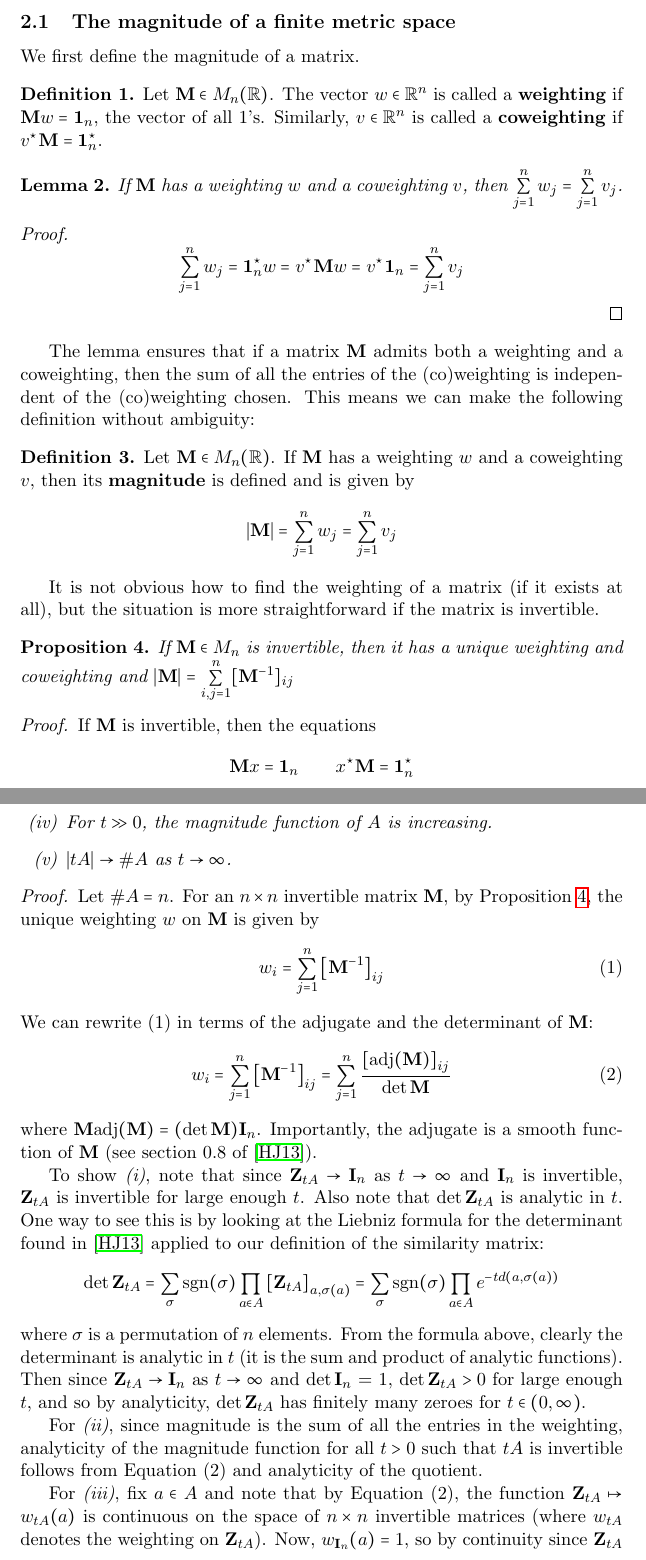
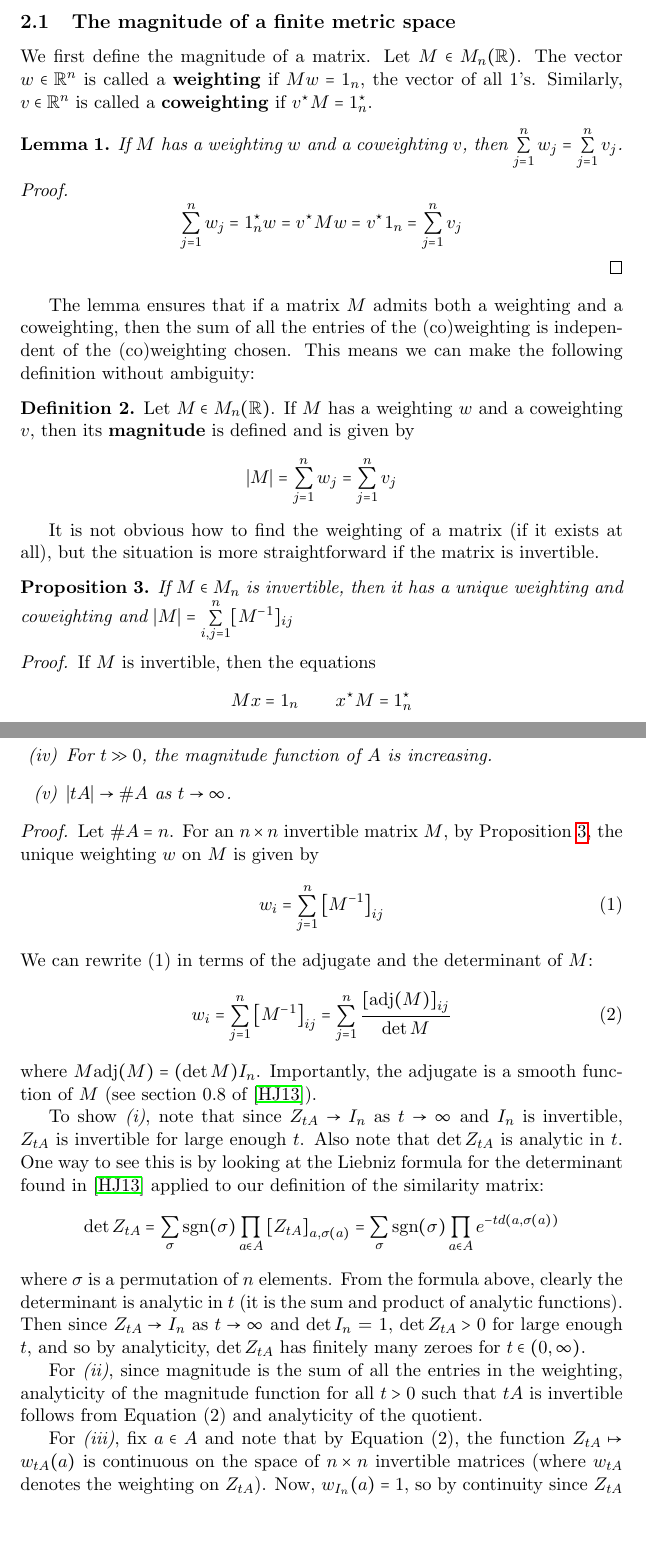
Before and after one commit to steuyve/mastersthesis, a LaTeX paper (MATH651/writing/notes-nice.tex): two parts of pages 3 and 6 of 26, joined at a grey line, cut so that both start at the same text, the shorter picture padded with empty space. Compiled offline with pdfLaTeX.

Commit message:
Don't write matrices in bold.

```diff
--- a/MATH651/writing/notes-nice.tex
+++ b/MATH651/writing/notes-nice.tex
@@ -57,32 +57,28 @@ Magnitude is a numerical invariant of metric spaces with origins in the notion o
 
 \subsection{The magnitude of a finite metric space}
 
-We first define the magnitude of a matrix.
-
-\begin{defn}
-Let $\mathbf{M} \in M_n(\mathbb{R})$. The vector $w \in \mathbb{R}^n$ is called a \textbf{weighting} if $\mathbf{M}w = \mathbf{1}_n$, the vector of all $1$'s. Similarly, $v \in \mathbb{R}^n$ is called a \textbf{coweighting} if $v^\star\mathbf{M} = \mathbf{1}_n^\star$.
-\end{defn}
+We first define the magnitude of a matrix. Let $M \in M_n(\mathbb{R})$. The vector $w \in \mathbb{R}^n$ is called a \textbf{weighting} if $Mw = 1_n$, the vector of all $1$'s. Similarly, $v \in \mathbb{R}^n$ is called a \textbf{coweighting} if $v^\star M = 1_n^\star$.
 \begin{lem}
-If $\mathbf{M}$ has a weighting $w$ and a coweighting $v$, then $\sum\limits_{j=1}^{n}w_j = \sum\limits_{j=1}^{n}v_j$.
+If $M$ has a weighting $w$ and a coweighting $v$, then $\sum\limits_{j=1}^{n}w_j = \sum\limits_{j=1}^{n}v_j$.
 \end{lem}
 \begin{proof}
 \begin{equation*}
-\sum\limits_{j=1}^{n}w_j = \mathbf{1}_n^\star w = v^\star\mathbf{M}w = v^\star \mathbf{1}_n = \sum\limits_{j=1}^{n}v_j
+\sum\limits_{j=1}^{n}w_j = 1_n^\star w = v^\star Mw = v^\star 1_n = \sum\limits_{j=1}^{n}v_j
 \end{equation*}
 \end{proof}
-The lemma ensures that if a matrix $\mathbf{M}$ admits both a weighting and a coweighting, then the sum of all the entries of the (co)weighting is independent of the (co)weighting chosen. This means we can make the following definition without ambiguity:
+The lemma ensures that if a matrix $M$ admits both a weighting and a coweighting, then the sum of all the entries of the (co)weighting is independent of the (co)weighting chosen. This means we can make the following definition without ambiguity:
 \begin{defn}
-Let $\mathbf{M} \in M_n(\mathbb{R})$. If $\mathbf{M}$ has a weighting $w$ and a coweighting $v$, then its \textbf{magnitude} is defined and is given by
+Let $M \in M_n(\mathbb{R})$. If $M$ has a weighting $w$ and a coweighting $v$, then its \textbf{magnitude} is defined and is given by
 \begin{equation*}
-\vert \mathbf{M} \vert = \sum\limits_{j=1}^{n} w_j = \sum\limits_{j=1}^{n}v_j
+\vert M \vert = \sum\limits_{j=1}^{n} w_j = \sum\limits_{j=1}^{n}v_j
 \end{equation*}
 \end{defn}
 It is not obvious how to find the weighting of a matrix (if it exists at all), but the situation is more straightforward if the matrix is invertible.
 \begin{prop}\label{prop:inv}
-If $\mathbf{M} \in M_n$ is invertible, then it has a unique weighting and coweighting and $\vert \mathbf{M} \vert = \sum\limits_{i,j=1}^{n}[\mathbf{M}^{-1}]_{ij}$
+If $M \in M_n$ is invertible, then it has a unique weighting and coweighting and $\vert M \vert = \sum\limits_{i,j=1}^{n}[M^{-1}]_{ij}$
 \end{prop}
 \begin{proof}
-If $\mathbf{M}$ is invertible, then the equations
+If $M$ is invertible, then the equations
 \begin{equation*}
-\mathbf{M}x = \mathbf{1}_n \qquad x^\star\mathbf{M} = \mathbf{1}_n^\star
+Mx = 1_n \qquad x^\star M = 1_n^\star
 \end{equation*}
@@ -166,25 +162,25 @@ Let $A$ be a finite metric space. Then
 \end{prop}
 
 \begin{proof}
-Let $\#A = n$. For an $n \times n$ invertible matrix $\mathbf{M}$, by Proposition \ref{prop:inv}, the unique weighting $w$ on $\mathbf{M}$ is given by
+Let $\#A = n$. For an $n \times n$ invertible matrix $M$, by Proposition \ref{prop:inv}, the unique weighting $w$ on $M$ is given by
 \begin{equation}
-w_i = \sum\limits_{j=1}^{n}\left[\mathbf{M}^{-1}\right]_{ij}
+w_i = \sum\limits_{j=1}^{n}\left[M^{-1}\right]_{ij}
 \end{equation}
-We can rewrite (1) in terms of the adjugate and the determinant of $\mathbf{M}$:
+We can rewrite (1) in terms of the adjugate and the determinant of $M$:
 \begin{equation}
-w_i = \sum\limits_{j=1}^{n}\left[\mathbf{M}^{-1}\right]_{ij} = \sum\limits_{j=1}^{n} \frac{\left[\text{adj}(\mathbf{M})\right]_{ij}}{{\det{\mathbf{M}}}}
+w_i = \sum\limits_{j=1}^{n}\left[M^{-1}\right]_{ij} = \sum\limits_{j=1}^{n} \frac{\left[\text{adj}(M)\right]_{ij}}{{\det{M}}}
 \end{equation}
-where $\mathbf{M}\text{adj}(\mathbf{M}) = (\det{\mathbf{M}})\mathbf{I}_n$. Importantly, the adjugate is a smooth function of $\mathbf{M}$ (see section 0.8 of \cite{horn_matrix_2013}).
+where $M\text{adj}(M) = (\det{M})I_n$. Importantly, the adjugate is a smooth function of $M$ (see section 0.8 of \cite{horn_matrix_2013}).
 
-To show $\emph{(i)}$, note that since $\mathbf{Z}_{tA} \to \mathbf{I}_n$ as $t\to\infty$ and $\mathbf{I}_n$ is invertible, $\mathbf{Z}_{tA}$ is invertible for large enough $t$. Also note that $\det{\mathbf{Z}_{tA}}$ is analytic in $t$. One way to see this is by looking at the Liebniz formula for the determinant found in \cite{horn_matrix_2013} applied to our definition of the similarity matrix:
+To show $\emph{(i)}$, note that since $Z_{tA} \to I_n$ as $t\to\infty$ and $I_n$ is invertible, $Z_{tA}$ is invertible for large enough $t$. Also note that $\det{Z_{tA}}$ is analytic in $t$. One way to see this is by looking at the Liebniz formula for the determinant found in \cite{horn_matrix_2013} applied to our definition of the similarity matrix:
 \begin{equation*}
-\det{\mathbf{Z}_{tA}} = \sum\limits_{\sigma} \text{sgn}(\sigma)\prod\limits_{a\in A}\left[\mathbf{Z}_{tA}\right]_{a,\sigma(a)} = \sum\limits_{\sigma}\text{sgn}(\sigma)\prod\limits_{a\in A} e^{-td(a,\sigma(a))}
+\det{Z_{tA}} = \sum\limits_{\sigma} \text{sgn}(\sigma)\prod\limits_{a\in A}\left[Z_{tA}\right]_{a,\sigma(a)} = \sum\limits_{\sigma}\text{sgn}(\sigma)\prod\limits_{a\in A} e^{-td(a,\sigma(a))}
 \end{equation*}
-where $\sigma$ is a permutation of $n$ elements. From the formula above, clearly the determinant is analytic in $t$ (it is the sum and product of analytic functions). Then since $\mathbf{Z}_{tA} \to \mathbf{I}_n$ as $t \to\infty$ and $\det\mathbf{I}_n$ = 1, $\det\mathbf{Z}_{tA} > 0$ for large enough $t$, and so by analyticity, $\det\mathbf{Z}_{tA}$ has finitely many zeroes for $t \in (0,\infty)$.
+where $\sigma$ is a permutation of $n$ elements. From the formula above, clearly the determinant is analytic in $t$ (it is the sum and product of analytic functions). Then since $Z_{tA} \to I_n$ as $t \to\infty$ and $\det I_n$ = 1, $\det Z_{tA} > 0$ for large enough $t$, and so by analyticity, $\det Z_{tA}$ has finitely many zeroes for $t \in (0,\infty)$.
 
 For $\emph{(ii)}$, since magnitude is the sum of all the entries in the weighting, analyticity of the magnitude function for all $t > 0$ such that $tA$ is invertible follows from Equation (2) and analyticity of the quotient.
 
-For $\emph{(iii)}$, fix $a \in A$ and note that by Equation (2), the function $\mathbf{Z}_{tA} \mapsto w_{tA}(a)$ is continuous on the space of $n \times n$ invertible matrices (where $w_{tA}$ denotes the weighting on $\mathbf{Z}_{tA}$). Now, $w_{\mathbf{I}_n}(a) = 1$, so by continuity since $\mathbf{Z}_{tA}$ converges to $\mathbf{I}_n$ as $t \to \infty$, the weighting $w_{tA}(a)$ is also positive for large enough $t$. In other words, $\mathbf{Z}_{tA}$ has a positive weighting for large enough $t$.
+For $\emph{(iii)}$, fix $a \in A$ and note that by Equation (2), the function $Z_{tA} \mapsto w_{tA}(a)$ is continuous on the space of $n \times n$ invertible matrices (where $w_{tA}$ denotes the weighting on $Z_{tA}$). Now, $w_{I_n}(a) = 1$, so by continuity since $Z_{tA}$ converges to $I_n$ as $t \to \infty$, the weighting $w_{tA}(a)$ is also positive for large enough $t$. In other words, $Z_{tA}$ has a positive weighting for large enough $t$.
 
 To show $\emph{(iv)}$, let $t \leq t'$. Note that by part $\emph{(iii)}$, $tA$ and $t'A$ have positive weightings for large enough $t$. Note also that $t'A$ is an expansion of $tA$ (taking the function $f:tA \to t'A$ to be the identity as a map of sets as our distance decreasing surjection). So applying Lemma \ref{lem:expansion} above, we see that the magnitude function is increasing for $t \gg 0$.
 
```
Also changed, not shown: MATH651/writing/notes-nice.tex (44 more changed lines).
